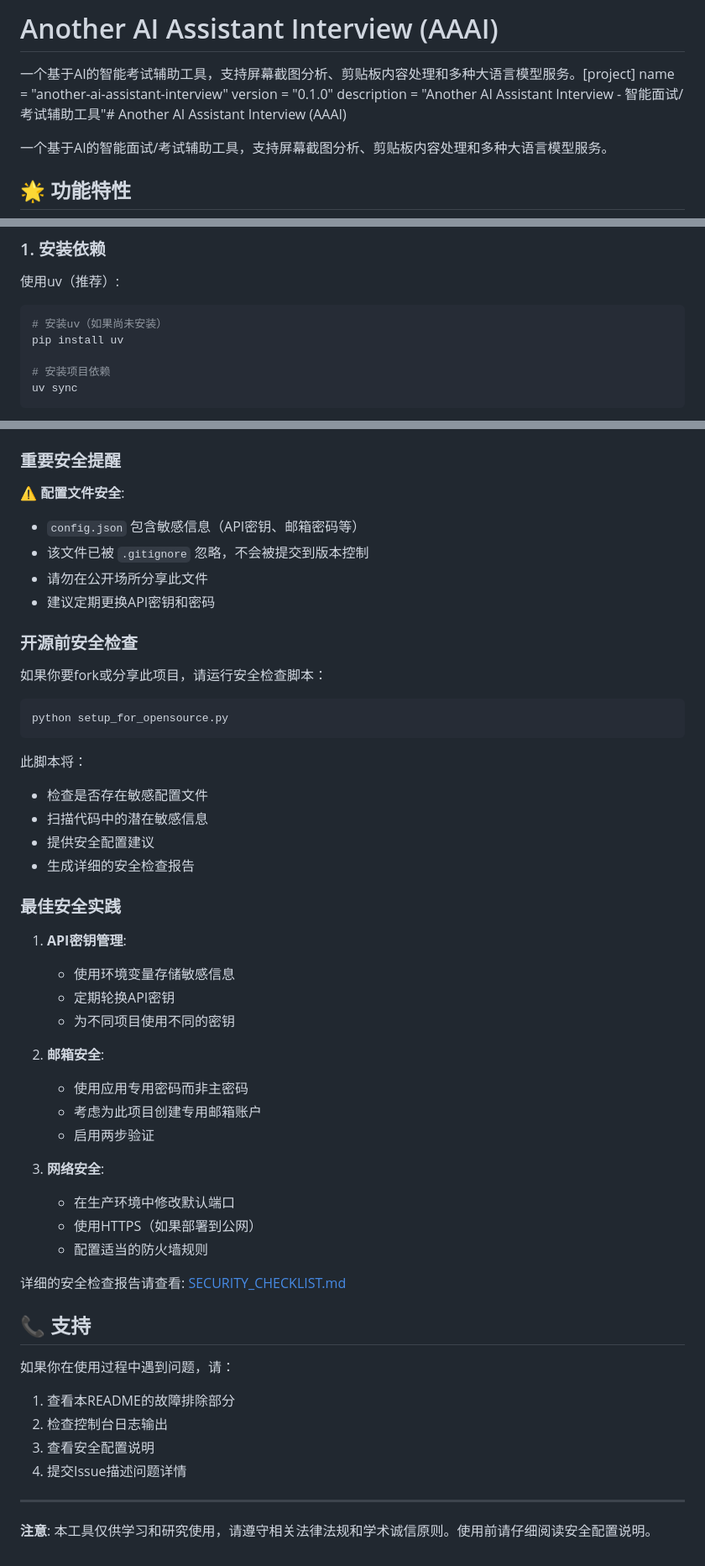
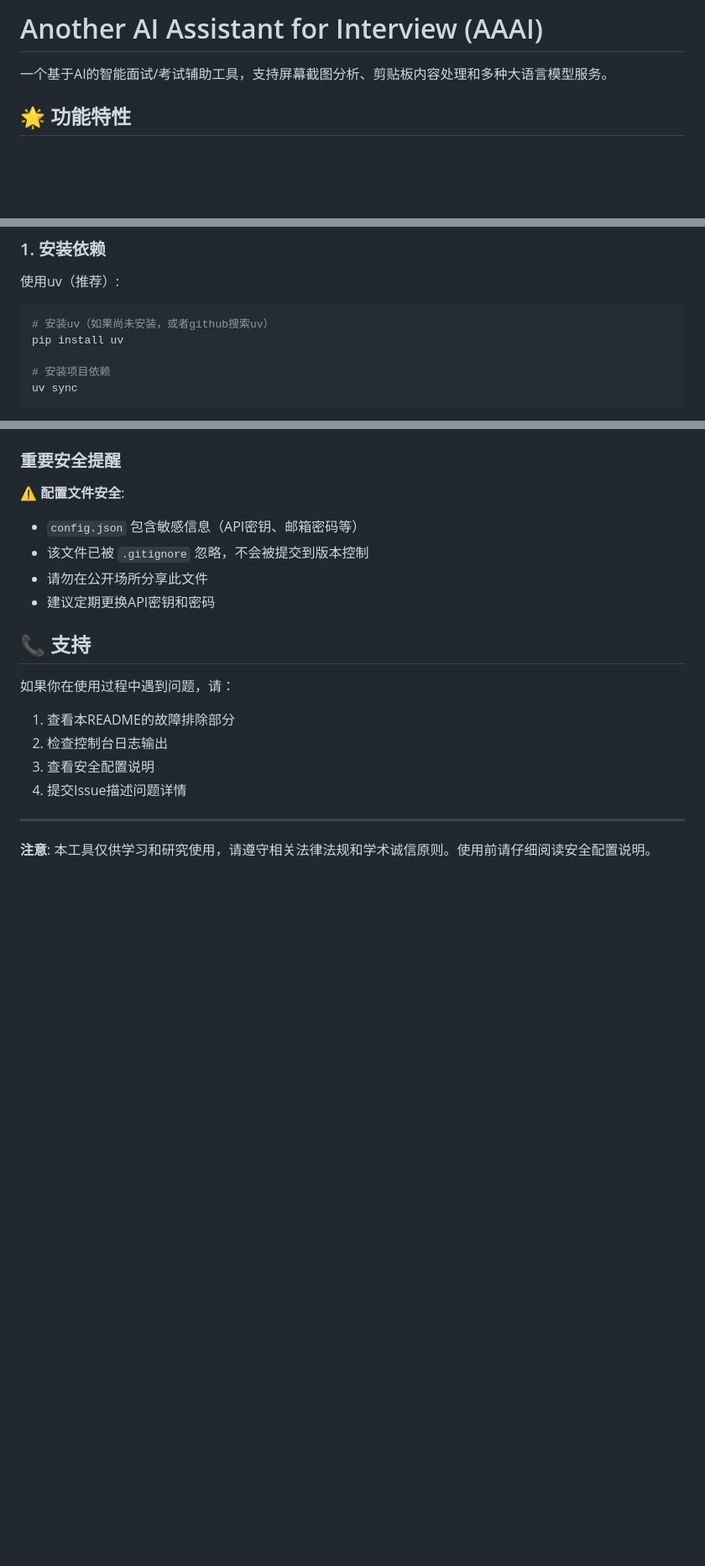
Before and after one commit to WP-Zhao/AAAI, a Markdown page: README.md, 3 parts joined by grey strips. Shown: that part at 84% size. GitHub-like rendering; blank space fills up the shorter version.

````diff
--- a/README.md
+++ b/README.md
@@ -1,9 +1,4 @@
-# Another AI Assistant Interview (AAAI)
-
-一个基于AI的智能考试辅助工具，支持屏幕截图分析、剪贴板内容处理和多种大语言模型服务。[project]
-name = "another-ai-assistant-interview"
-version = "0.1.0"
-description = "Another AI Assistant Interview - 智能面试/考试辅助工具"# Another AI Assistant Interview (AAAI)
+# Another AI Assistant for Interview (AAAI)
 
 一个基于AI的智能面试/考试辅助工具，支持屏幕截图分析、剪贴板内容处理和多种大语言模型服务。
 
@@ -35,7 +30,7 @@ description = "Another AI Assistant Interview - 智能面试/考试辅助工具"
 
 使用uv（推荐）:
 ```bash
-# 安装uv（如果尚未安装）
+# 安装uv（如果尚未安装，或者github搜索uv）
 pip install uv
 
 # 安装项目依赖
@@ -279,39 +274,6 @@ python main.py
 - 请勿在公开场所分享此文件
 - 建议定期更换API密钥和密码
 
-### 开源前安全检查
-
-如果你要fork或分享此项目，请运行安全检查脚本：
-
-```bash
-python setup_for_opensource.py
-```
-
-此脚本将：
-- 检查是否存在敏感配置文件
-- 扫描代码中的潜在敏感信息
-- 提供安全配置建议
-- 生成详细的安全检查报告
-
-### 最佳安全实践
-
-1. **API密钥管理**:
-   - 使用环境变量存储敏感信息
-   - 定期轮换API密钥
-   - 为不同项目使用不同的密钥
-
-2. **邮箱安全**:
-   - 使用应用专用密码而非主密码
-   - 考虑为此项目创建专用邮箱账户
-   - 启用两步验证
-
-3. **网络安全**:
-   - 在生产环境中修改默认端口
-   - 使用HTTPS（如果部署到公网）
-   - 配置适当的防火墙规则
-
-详细的安全检查报告请查看: [SECURITY_CHECKLIST.md](SECURITY_CHECKLIST.md)
-
 ## 📞 支持
 
 如果你在使用过程中遇到问题，请：
````
